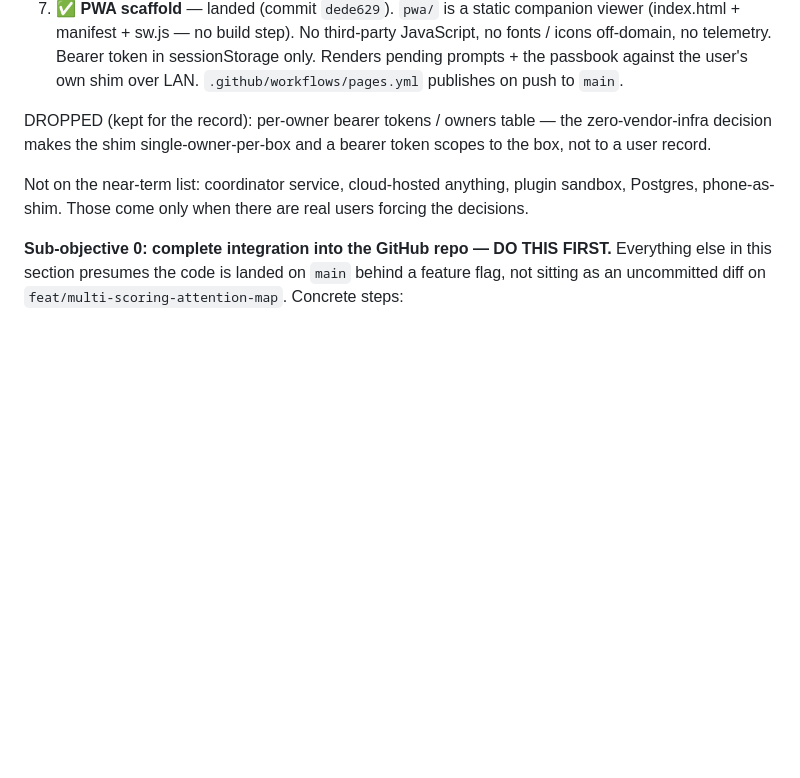
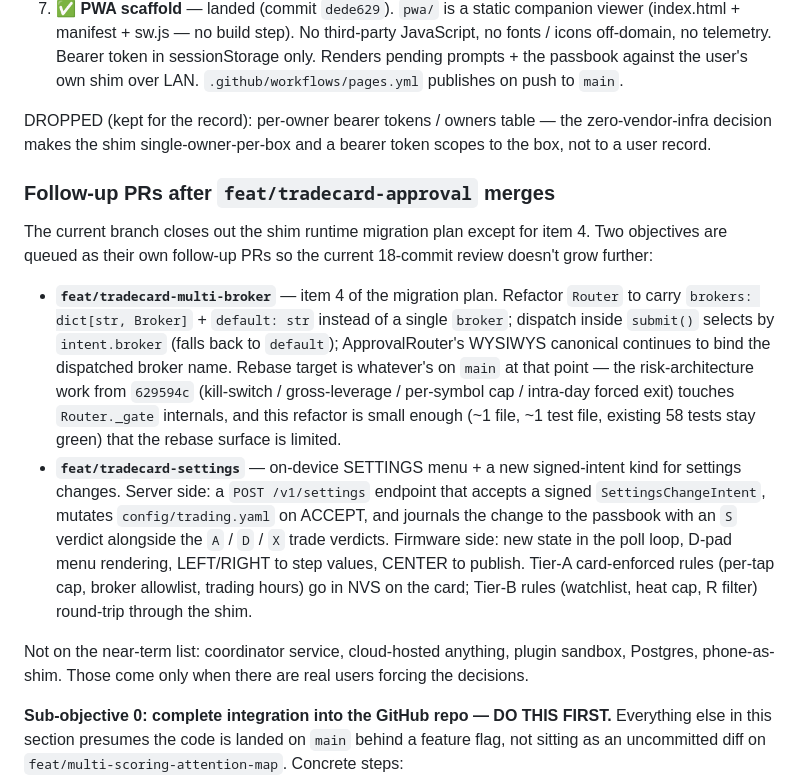
Before and after one commit to akshan-bansal/FRM-Claude, a Markdown page: NEXT_SESSION.md, the part around the change. GitHub-like rendering; blank space fills up the shorter version.

Commit message:
docs(next_session): §11 — file multi-broker + SETTINGS as follow-up PRs
Closes the current feat/tradecard-approval branch on the migration plan.
Queues two follow-up PRs so this 18-commit review doesn't grow further:

  * feat/tradecard-multi-broker — item 4 of the migration plan. Router
    grows brokers: dict[str, Broker] + default; dispatch inside submit()
    selects by intent.broker. Rebase caution against the 629594c risk-
    architecture work already noted.
  * feat/tradecard-settings — on-device SETTINGS menu + POST /v1/settings
    signed-intent kind. Tier-A rules card-enforced (per-tap cap, broker
    allowlist, hours); Tier-B rules round-trip through the shim.

Co-Authored-By: Claude Opus 4.7 <noreply@anthropic.com>

```diff
--- a/NEXT_SESSION.md
+++ b/NEXT_SESSION.md
@@ -1318,6 +1318,33 @@ DROPPED (kept for the record): per-owner bearer tokens / owners table —
 the zero-vendor-infra decision makes the shim single-owner-per-box and a
 bearer token scopes to the box, not to a user record.
 
+### Follow-up PRs after `feat/tradecard-approval` merges
+
+The current branch closes out the shim runtime migration plan except for
+item 4. Two objectives are queued as their own follow-up PRs so the
+current 18-commit review doesn't grow further:
+
+- **`feat/tradecard-multi-broker`** — item 4 of the migration plan.
+  Refactor `Router` to carry `brokers: dict[str, Broker]` + `default: str`
+  instead of a single `broker`; dispatch inside `submit()` selects by
+  `intent.broker` (falls back to `default`); ApprovalRouter's WYSIWYS
+  canonical continues to bind the dispatched broker name. Rebase target
+  is whatever's on `main` at that point — the risk-architecture work
+  from `629594c` (kill-switch / gross-leverage / per-symbol cap /
+  intra-day forced exit) touches `Router._gate` internals, and this
+  refactor is small enough (~1 file, ~1 test file, existing 58 tests
+  stay green) that the rebase surface is limited.
+- **`feat/tradecard-settings`** — on-device SETTINGS menu + a new
+  signed-intent kind for settings changes. Server side: a
+  `POST /v1/settings` endpoint that accepts a signed
+  `SettingsChangeIntent`, mutates `config/trading.yaml` on ACCEPT, and
+  journals the change to the passbook with an `S` verdict alongside the
+  `A` / `D` / `X` trade verdicts. Firmware side: new state in the poll
+  loop, D-pad menu rendering, LEFT/RIGHT to step values, CENTER to
+  publish. Tier-A card-enforced rules (per-tap cap, broker allowlist,
+  trading hours) go in NVS on the card; Tier-B rules (watchlist, heat
+  cap, R filter) round-trip through the shim.
+
 Not on the near-term list: coordinator service, cloud-hosted anything,
 plugin sandbox, Postgres, phone-as-shim. Those come only when there are
 real users forcing the decisions.
```
